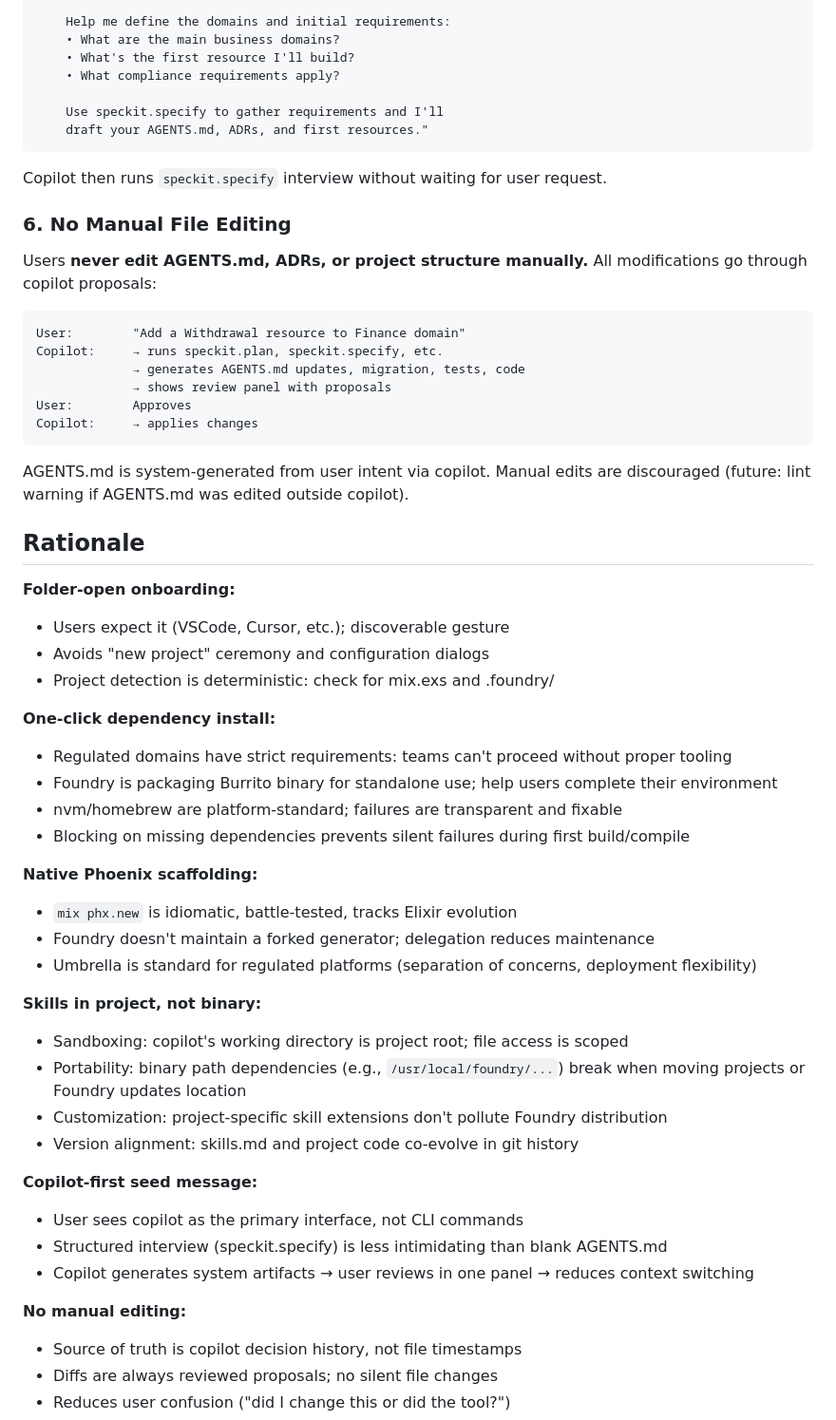
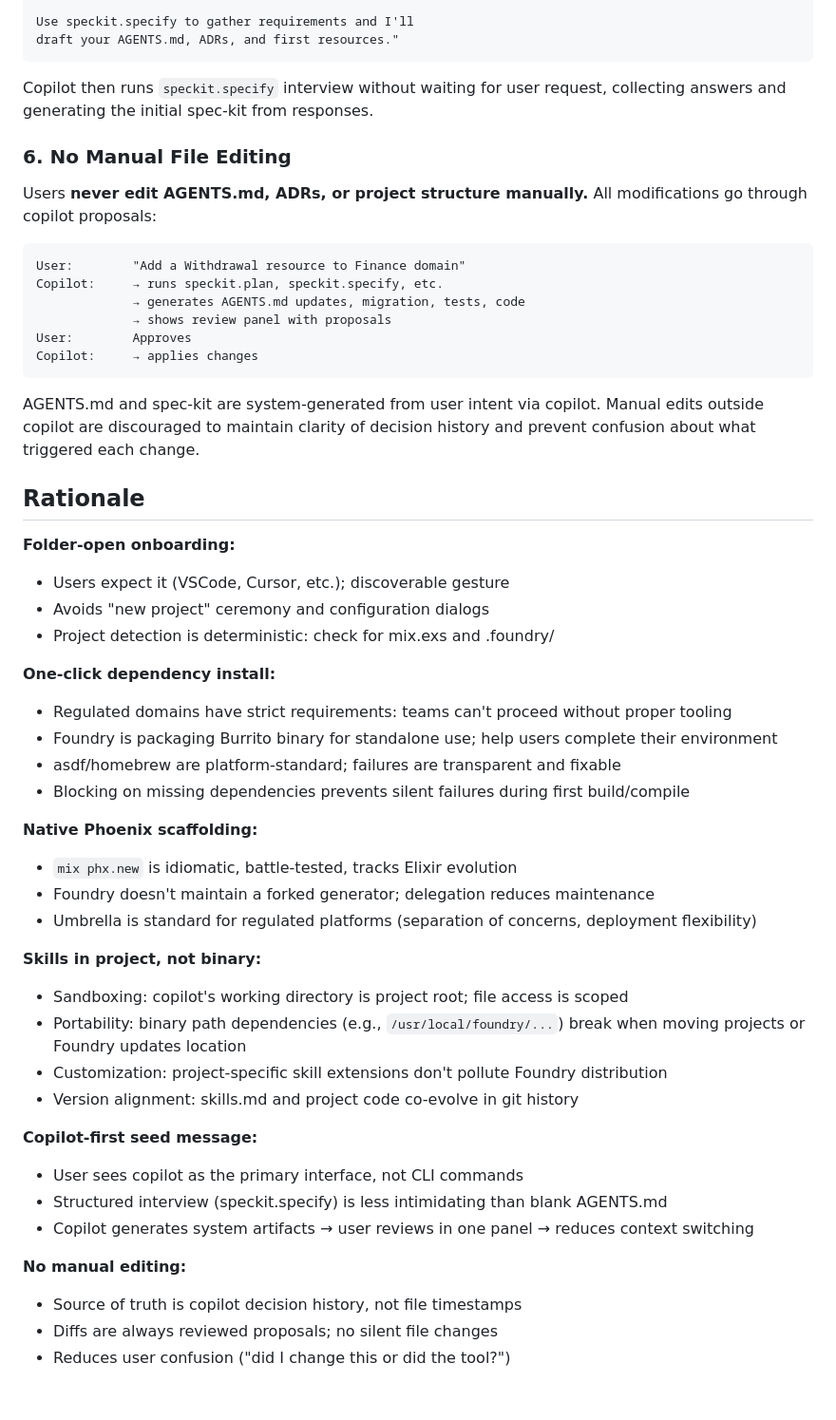
Before and after one commit to FoundryStack/foundry, a Markdown page: docs/adrs/ADR-028-new-project-onboarding.md, the part around one of its changes. Shown at 95% size. Rendered like a GitHub page; blank space fills up the shorter version.

````diff
--- a/docs/adrs/ADR-028-new-project-onboarding.md
+++ b/docs/adrs/ADR-028-new-project-onboarding.md
@@ -134,14 +131,9 @@ After scaffolding completes, Foundry:
 
-    Help me define the domains and initial requirements:
-    • What are the main business domains?
-    • What's the first resource I'll build?
-    • What compliance requirements apply?
-
-    Use speckit.specify to gather requirements and I'll
-    draft your AGENTS.md, ADRs, and first resources."
+Use speckit.specify to gather requirements and I'll
+draft your AGENTS.md, ADRs, and first resources."
 ```
 
-Copilot then runs `speckit.specify` interview without waiting for user request.
+Copilot then runs `speckit.specify` interview without waiting for user request, collecting answers and generating the initial spec-kit from responses.
 
 ### 6. No Manual File Editing
 
@@ -156,38 +148,44 @@ User:        Approves
 Copilot:     → applies changes
 ```
 
-AGENTS.md is system-generated from user intent via copilot. Manual edits are discouraged (future: lint warning if AGENTS.md was edited outside copilot).
+AGENTS.md and spec-kit are system-generated from user intent via copilot. Manual edits outside copilot are discouraged to maintain clarity of decision history and prevent confusion about what triggered each change.
 
 ## Rationale
 
 **Folder-open onboarding:**
+
 - Users expect it (VSCode, Cursor, etc.); discoverable gesture
 - Avoids "new project" ceremony and configuration dialogs
 - Project detection is deterministic: check for mix.exs and .foundry/
 
 **One-click dependency install:**
+
 - Regulated domains have strict requirements: teams can't proceed without proper tooling
 - Foundry is packaging Burrito binary for standalone use; help users complete their environment
-- nvm/homebrew are platform-standard; failures are transparent and fixable
+- asdf/homebrew are platform-standard; failures are transparent and fixable
 - Blocking on missing dependencies prevents silent failures during first build/compile
 
 **Native Phoenix scaffolding:**
+
 - `mix phx.new` is idiomatic, battle-tested, tracks Elixir evolution
 - Foundry doesn't maintain a forked generator; delegation reduces maintenance
 - Umbrella is standard for regulated platforms (separation of concerns, deployment flexibility)
 
 **Skills in project, not binary:**
+
 - Sandboxing: copilot's working directory is project root; file access is scoped
 - Portability: binary path dependencies (e.g., `/usr/local/foundry/...`) break when moving projects or Foundry updates location
 - Customization: project-specific skill extensions don't pollute Foundry distribution
 - Version alignment: skills.md and project code co-evolve in git history
 
 **Copilot-first seed message:**
+
 - User sees copilot as the primary interface, not CLI commands
 - Structured interview (speckit.specify) is less intimidating than blank AGENTS.md
 - Copilot generates system artifacts → user reviews in one panel → reduces context switching
 
 **No manual editing:**
+
 - Source of truth is copilot decision history, not file timestamps
 - Diffs are always reviewed proposals; no silent file changes
 - Reduces user confusion ("did I change this or did the tool?")
````
Also changed, not shown: other parts of docs/adrs/ADR-028-new-project-onboarding.md (+36 -38 lines).
